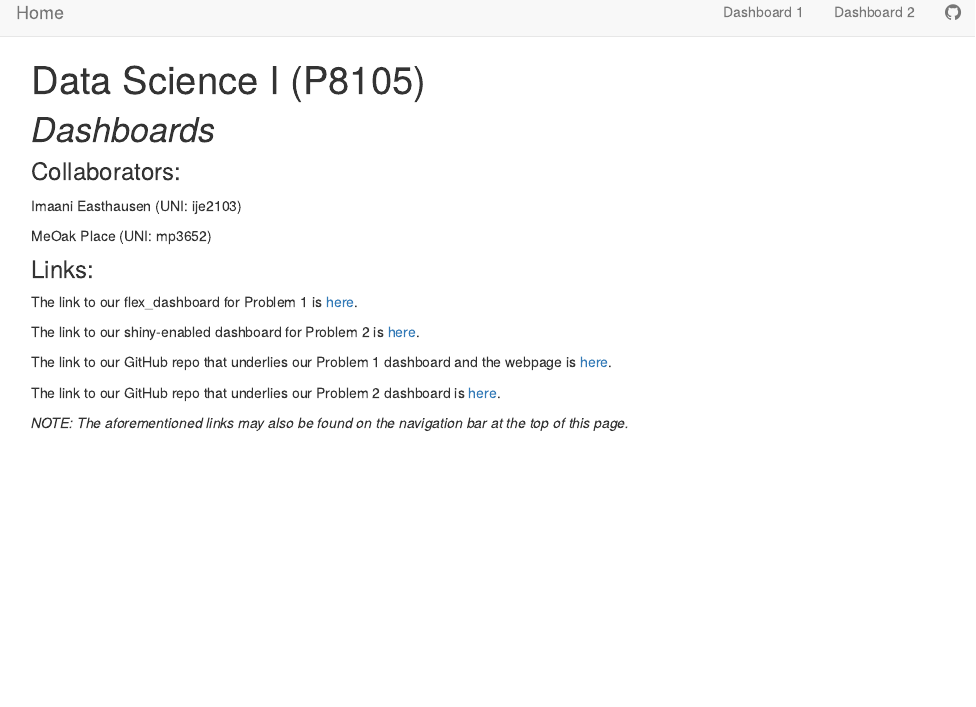
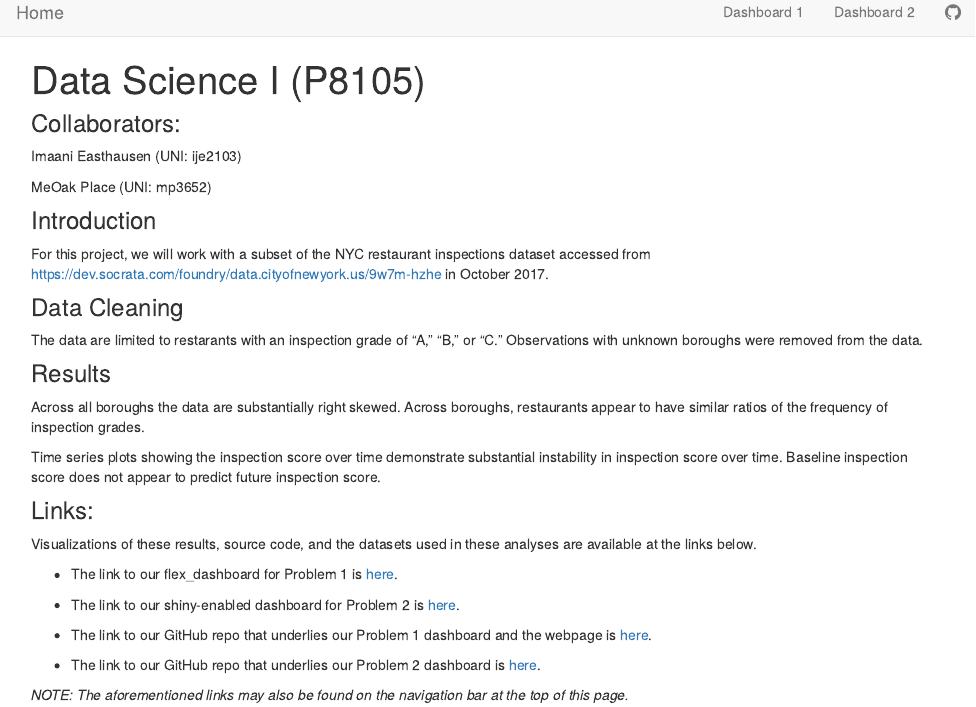
Before and after one commit to ijeasthausen/p8105_hw6_ije2103, an R Markdown document (index.Rmd): the page in a window 1100 px wide, from its top. The pictures show the output file index.html that the author committed with the source, opened offline; library style sheets and scripts come from the installed R packages.

Commit message:
updated landing page

```diff
--- a/index.Rmd
+++ b/index.Rmd
@@ -2,7 +2,6 @@
 title: "Data Science I (P8105)"
 ---
 
-# *Dashboards*
 
 ### Collaborators:
 
@@ -10,14 +9,26 @@ Imaani Easthausen (UNI:  ije2103)
 
 MeOak Place (UNI:  mp3652)
 
+###Introduction
+For this project, we will work with a subset of the NYC restaurant inspections dataset accessed from https://dev.socrata.com/foundry/data.cityofnewyork.us/9w7m-hzhe in October 2017.
+
+###Data Cleaning
+The data are limited to restarants with an inspection grade of "A," "B," or "C." Observations with unknown boroughs were removed from the data.
+
+###Results
+Across all boroughs the data are substantially right skewed. Across boroughs, restaurants appear to have similar ratios of the frequency of inspection grades.
+
+Time series plots showing the inspection score over time demonstrate substantial instability in inspection score over time. Baseline inspection score does not appear to predict future inspection score.
+
 ### Links:
+Visualizations of these results, source code, and the datasets used in these analyses are available at the links below.
 
-The link to our flex_dashboard for Problem 1 is [here](https://ijeasthausen.github.io/p8105_hw6_ije2103/hw6_flexdashboard.html).
+* The link to our flex_dashboard for Problem 1 is [here](https://ijeasthausen.github.io/p8105_hw6_ije2103/hw6_flexdashboard.html).
 
-The link to our shiny-enabled dashboard for Problem 2 is [here](https://meoak.shinyapps.io/p8105_hw6_shiny_nyc_rest_insp/).
+* The link to our shiny-enabled dashboard for Problem 2 is [here](https://meoak.shinyapps.io/p8105_hw6_shiny_nyc_rest_insp/).
 
-The link to our GitHub repo that underlies our Problem 1 dashboard and the webpage is [here](https://github.com/ijeasthausen/p8105_hw6_ije2103).
+* The link to our GitHub repo that underlies our Problem 1 dashboard and the webpage is [here](https://github.com/ijeasthausen/p8105_hw6_ije2103).
 
-The link to our GitHub repo that underlies our Problem 2 dashboard is [here](https://github.com/meoak/p8105_hw6_shiny_nyc_rest_insp).
+* The link to our GitHub repo that underlies our Problem 2 dashboard is [here](https://github.com/meoak/p8105_hw6_shiny_nyc_rest_insp).
 
 *NOTE:  The aforementioned links may also be found on the navigation bar at the top of this page.*
```
Also changed, not shown: index.html.
